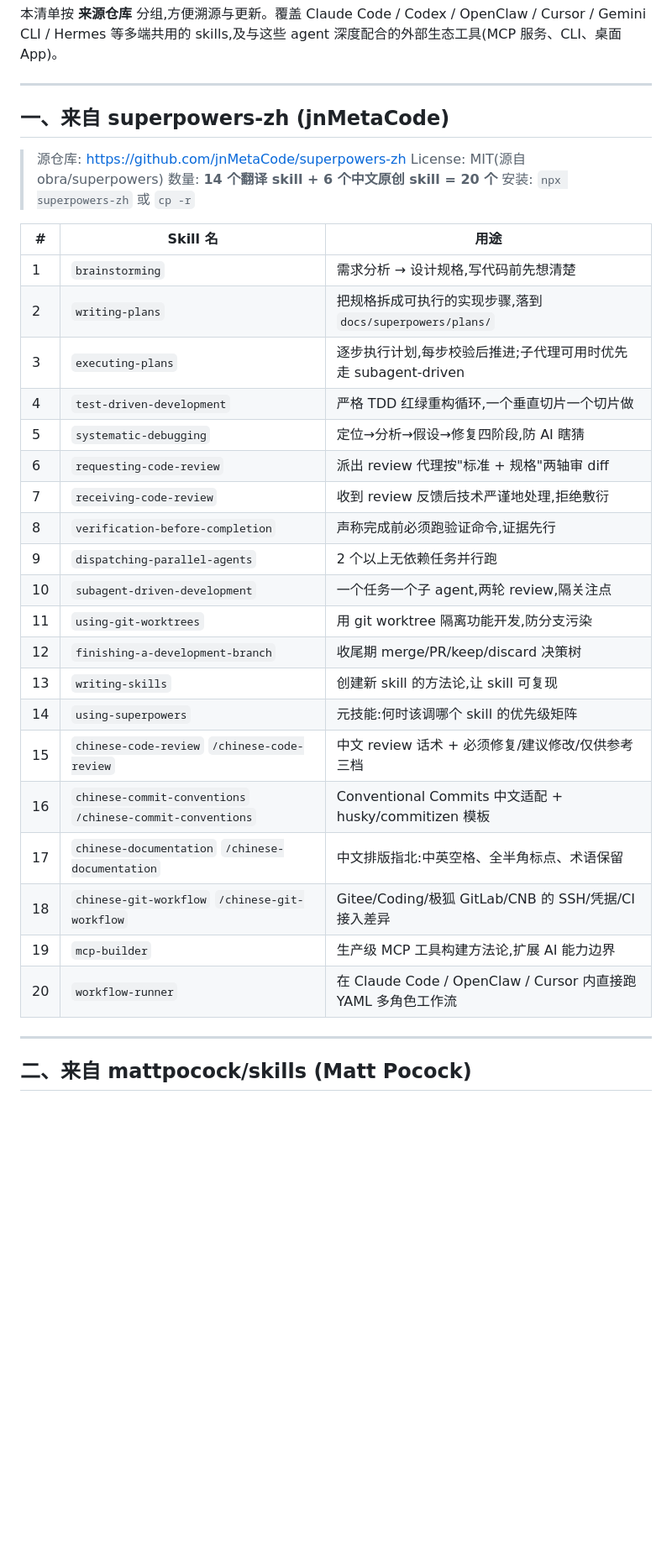
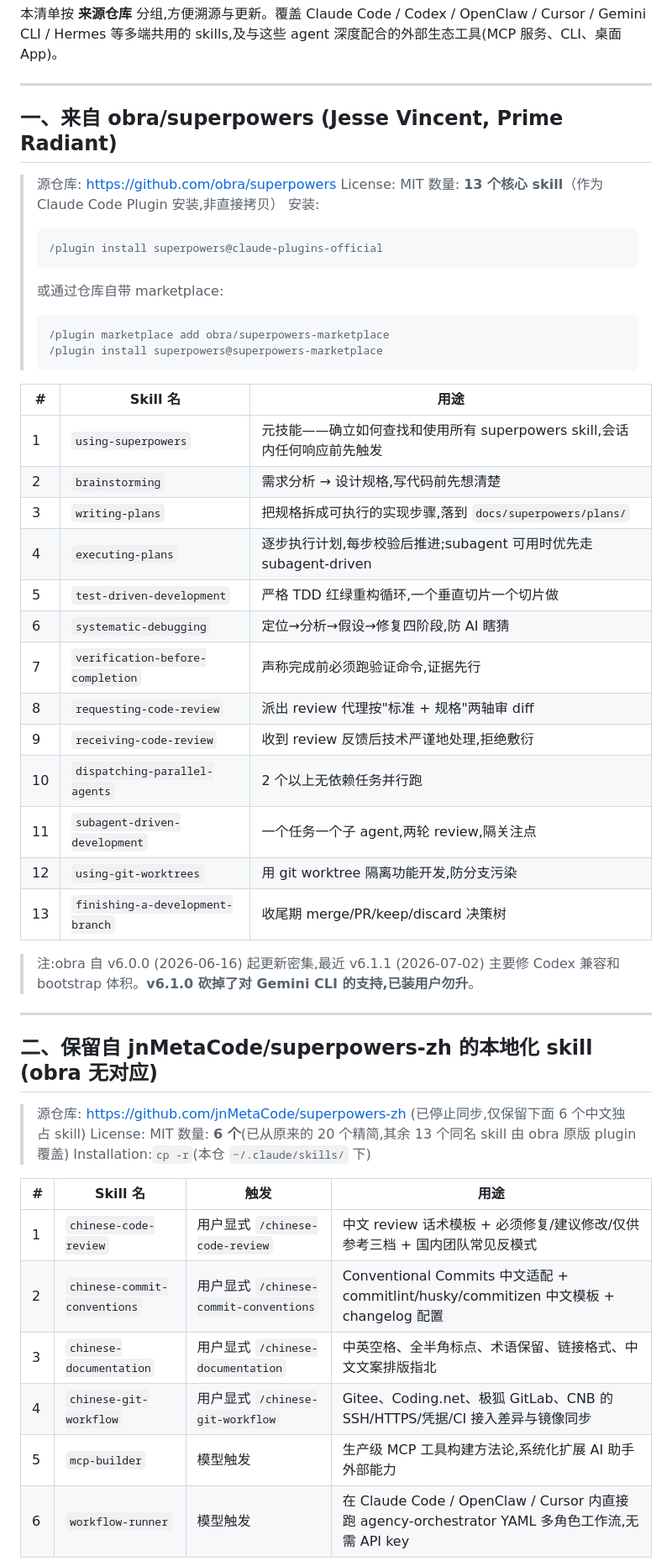
Before and after one commit to Kiasma1/ai-agent-skills-and-tools, a Markdown page: README.md, the part around one of its changes. Shown at 84% size. Drawn GitHub-style; blank space fills up the shorter version.

````diff
--- a/README.md
+++ b/README.md
@@ -7,36 +7,54 @@
 
 ---
 
-## 一、来自 superpowers-zh (jnMetaCode)
+## 一、来自 obra/superpowers (Jesse Vincent, Prime Radiant)
 
-> 源仓库: https://github.com/jnMetaCode/superpowers-zh
-> License: MIT(源自 obra/superpowers)
-> 数量: **14 个翻译 skill + 6 个中文原创 skill = 20 个**
-> 安装: `npx superpowers-zh` 或 `cp -r`
+> 源仓库: https://github.com/obra/superpowers
+> License: MIT
+> 数量: **13 个核心 skill**（作为 Claude Code Plugin 安装,非直接拷贝）
+> 安装:
+> ```
+> /plugin install superpowers@claude-plugins-official
+> ```
+> 或通过仓库自带 marketplace:
+> ```
+> /plugin marketplace add obra/superpowers-marketplace
+> /plugin install superpowers@superpowers-marketplace
+> ```
 
 | # | Skill 名 | 用途 |
 |---|---------|------|
-| 1 | `brainstorming` | 需求分析 → 设计规格,写代码前先想清楚 |
-| 2 | `writing-plans` | 把规格拆成可执行的实现步骤,落到 `docs/superpowers/plans/` |
-| 3 | `executing-plans` | 逐步执行计划,每步校验后推进;子代理可用时优先走 subagent-driven |
-| 4 | `test-driven-development` | 严格 TDD 红绿重构循环,一个垂直切片一个切片做 |
-| 5 | `systematic-debugging` | 定位→分析→假设→修复四阶段,防 AI 瞎猜 |
-| 6 | `requesting-code-review` | 派出 review 代理按"标准 + 规格"两轴审 diff |
-| 7 | `receiving-code-review` | 收到 review 反馈后技术严谨地处理,拒绝敷衍 |
-| 8 | `verification-before-completion` | 声称完成前必须跑验证命令,证据先行 |
-| 9 | `dispatching-parallel-agents` | 2 个以上无依赖任务并行跑 |
-| 10 | `subagent-driven-development` | 一个任务一个子 agent,两轮 review,隔关注点 |
-| 11 | `using-git-worktrees` | 用 git worktree 隔离功能开发,防分支污染 |
-| 12 | `finishing-a-development-branch` | 收尾期 merge/PR/keep/discard 决策树 |
-| 13 | `writing-skills` | 创建新 skill 的方法论,让 skill 可复现 |
-| 14 | `using-superpowers` | 元技能:何时该调哪个 skill 的优先级矩阵 |
-| 15 | `chinese-code-review` `/chinese-code-review` | 中文 review 话术 + 必须修复/建议修改/仅供参考三档 |
-| 16 | `chinese-commit-conventions` `/chinese-commit-conventions` | Conventional Commits 中文适配 + husky/commitizen 模板 |
-| 17 | `chinese-documentation` `/chinese-documentation` | 中文排版指北:中英空格、全半角标点、术语保留 |
-| 18 | `chinese-git-workflow` `/chinese-git-workflow` | Gitee/Coding/极狐 GitLab/CNB 的 SSH/凭据/CI 接入差异 |
-| 19 | `mcp-builder` | 生产级 MCP 工具构建方法论,扩展 AI 能力边界 |
-| 20 | `workflow-runner` | 在 Claude Code / OpenClaw / Cursor 内直接跑 YAML 多角色工作流 |
+| 1 | `using-superpowers` | 元技能——确立如何查找和使用所有 superpowers skill,会话内任何响应前先触发 |
+| 2 | `brainstorming` | 需求分析 → 设计规格,写代码前先想清楚 |
+| 3 | `writing-plans` | 把规格拆成可执行的实现步骤,落到 `docs/superpowers/plans/` |
+| 4 | `executing-plans` | 逐步执行计划,每步校验后推进;subagent 可用时优先走 subagent-driven |
+| 5 | `test-driven-development` | 严格 TDD 红绿重构循环,一个垂直切片一个切片做 |
+| 6 | `systematic-debugging` | 定位→分析→假设→修复四阶段,防 AI 瞎猜 |
+| 7 | `verification-before-completion` | 声称完成前必须跑验证命令,证据先行 |
+| 8 | `requesting-code-review` | 派出 review 代理按"标准 + 规格"两轴审 diff |
+| 9 | `receiving-code-review` | 收到 review 反馈后技术严谨地处理,拒绝敷衍 |
+| 10 | `dispatching-parallel-agents` | 2 个以上无依赖任务并行跑 |
+| 11 | `subagent-driven-development` | 一个任务一个子 agent,两轮 review,隔关注点 |
+| 12 | `using-git-worktrees` | 用 git worktree 隔离功能开发,防分支污染 |
+| 13 | `finishing-a-development-branch` | 收尾期 merge/PR/keep/discard 决策树 |
+
+> 注:obra 自 v6.0.0 (2026-06-16) 起更新密集,最近 v6.1.1 (2026-07-02) 主要修 Codex 兼容和 bootstrap 体积。**v6.1.0 砍掉了对 Gemini CLI 的支持,已装用户勿升**。
 
 ---
 
-## 二、来自 mattpocock/skills (Matt Pocock)
+## 二、保留自 jnMetaCode/superpowers-zh 的本地化 skill (obra 无对应)
+
+> 源仓库: https://github.com/jnMetaCode/superpowers-zh (已停止同步,仅保留下面 6 个中文独占 skill)
+> License: MIT
+> 数量: **6 个**(已从原来的 20 个精简,其余 13 个同名 skill 由 obra 原版 plugin 覆盖)
+> Installation:`cp -r`(本仓 `~/.claude/skills/` 下)
+
+| # | Skill 名 | 触发 | 用途 |
+|---|---------|------|------|
+| 1 | `chinese-code-review` | 用户显式 `/chinese-code-review` | 中文 review 话术模板 + 必须修复/建议修改/仅供参考三档 + 国内团队常见反模式 |
+| 2 | `chinese-commit-conventions` | 用户显式 `/chinese-commit-conventions` | Conventional Commits 中文适配 + commitlint/husky/commitizen 中文模板 + changelog 配置 |
+| 3 | `chinese-documentation` | 用户显式 `/chinese-documentation` | 中英空格、全半角标点、术语保留、链接格式、中文文案排版指北 |
+| 4 | `chinese-git-workflow` | 用户显式 `/chinese-git-workflow` | Gitee、Coding.net、极狐 GitLab、CNB 的 SSH/HTTPS/凭据/CI 接入差异与镜像同步 |
+| 5 | `mcp-builder` | 模型触发 | 生产级 MCP 工具构建方法论,系统化扩展 AI 助手外部能力 |
+| 6 | `workflow-runner` | 模型触发 | 在 Claude Code / OpenClaw / Cursor 内直接跑 agency-orchestrator YAML 多角色工作流,无需 API key |
+
````
Also changed, not shown: other parts of README.md (+36 -20 lines).
